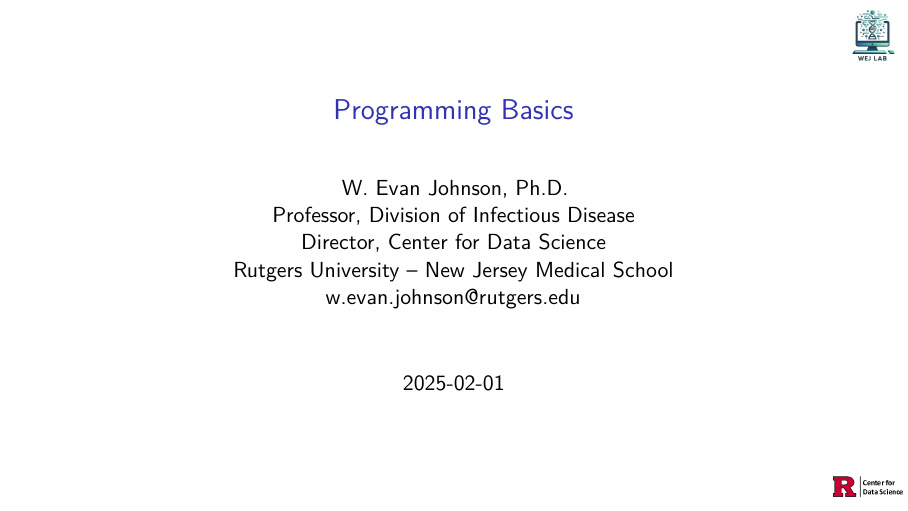
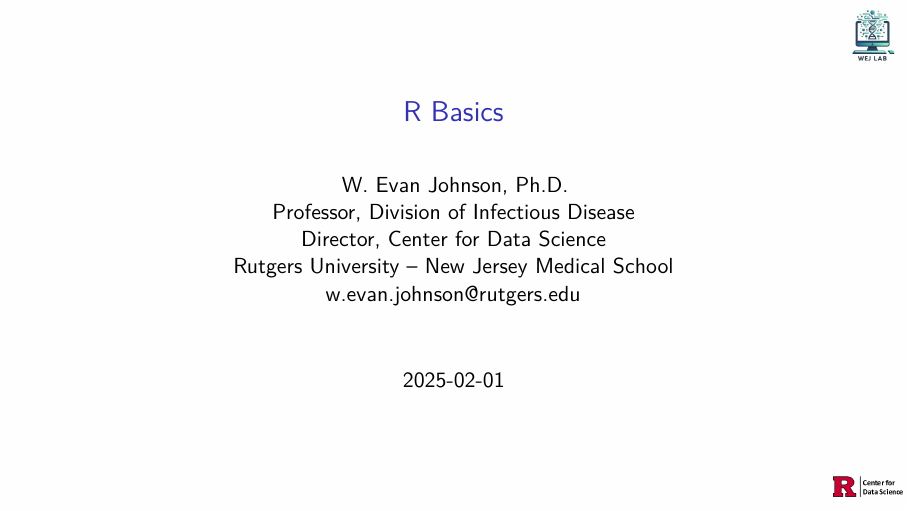
Before and after one commit to wevanjohnson/2025_Spring_FDS, an R Markdown document (lectures/week4/r_basics.Rmd): page 1 of 127. The pictures show the output file lectures/week4/r_basics.pdf that the author committed with the source.

Commit message:
adding R basics slides

```diff
--- a/lectures/week4/r_basics.Rmd
+++ b/lectures/week4/r_basics.Rmd
@@ -1,5 +1,5 @@
 ---
-title: "Programming Basics"
+title: "R Basics"
 author: |
   | W. Evan Johnson, Ph.D.
   | Professor, Division of Infectious Disease
```
Also changed, not shown: lectures/week4/r_basics.pdf.
